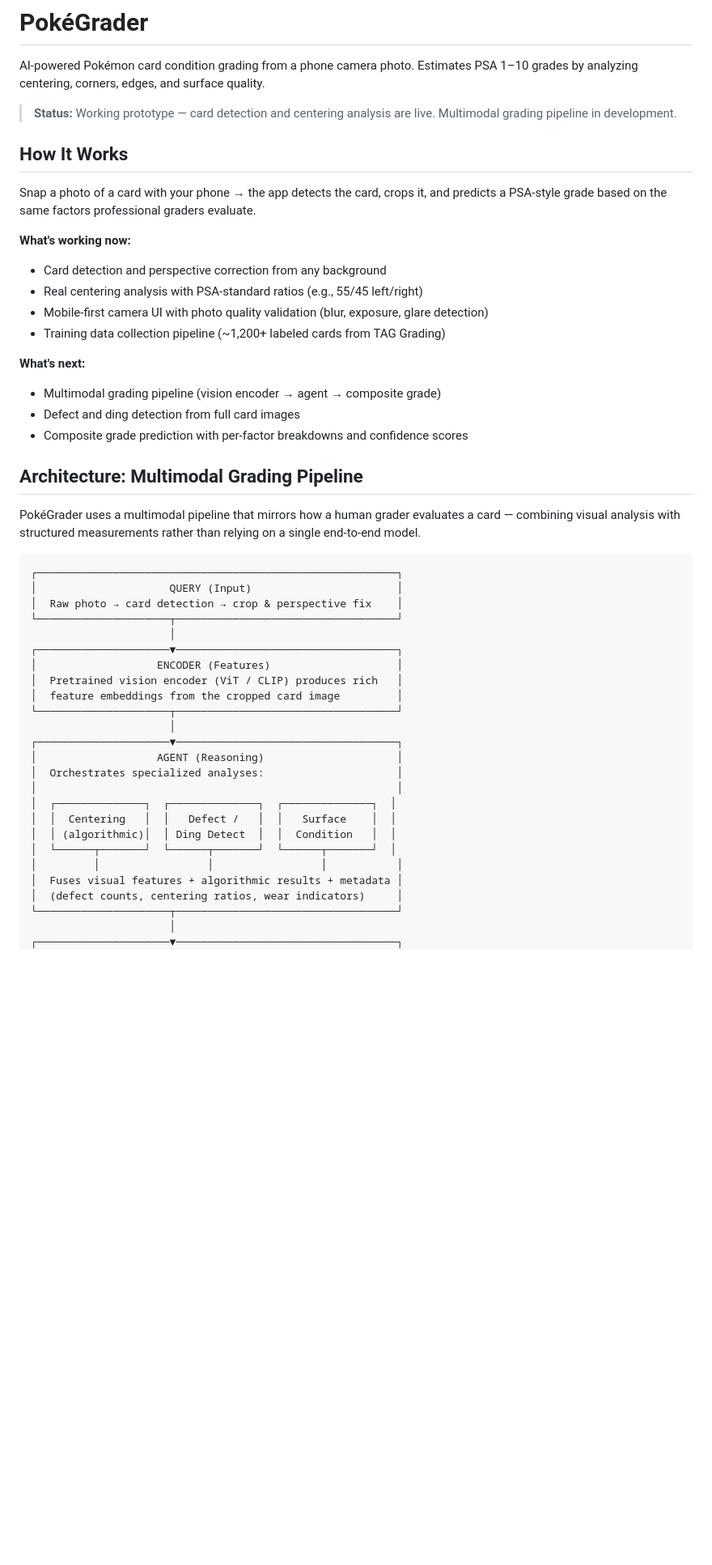
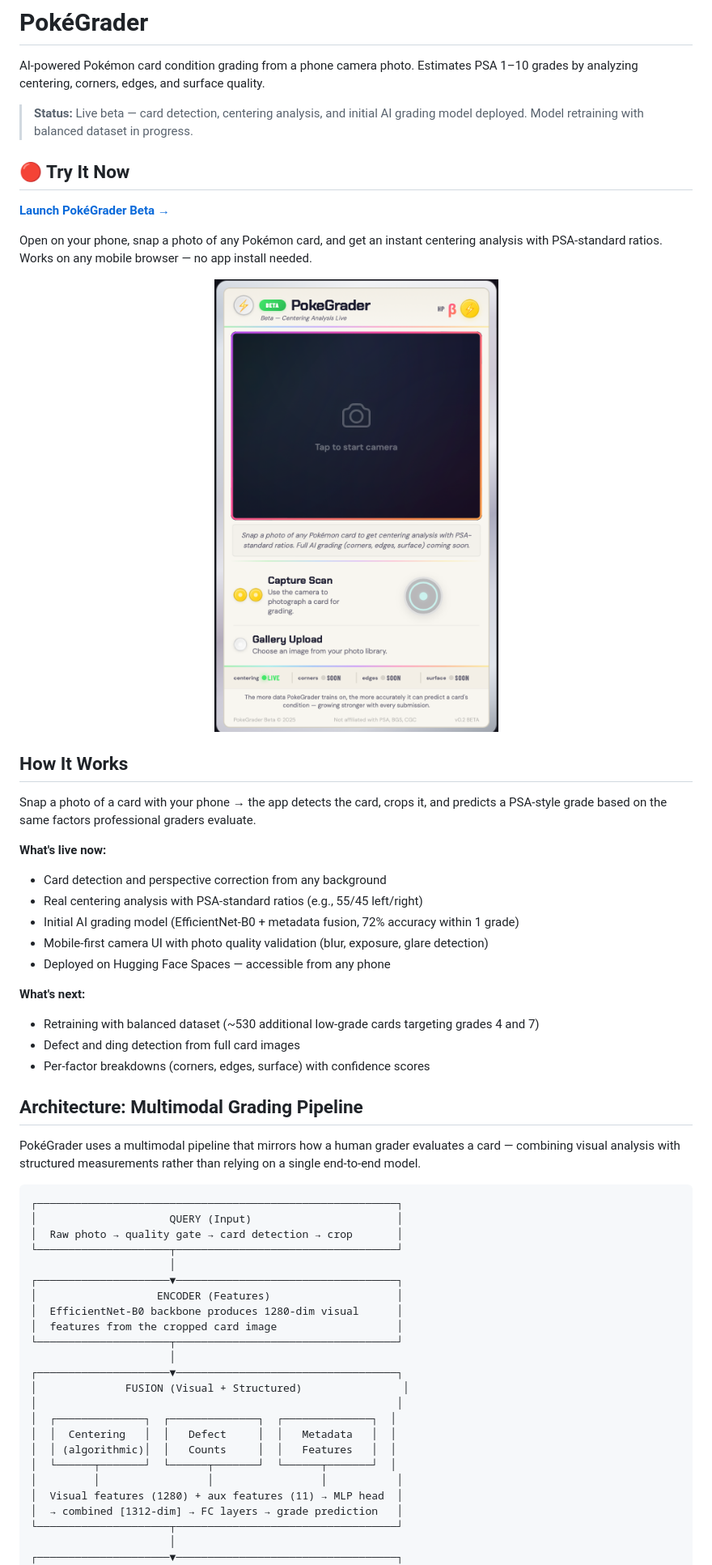
Before and after one commit to kevinjohnwilliams/pokemon-card-grader, a Markdown page: README.md, the part around one of its changes. Shown at 81% size. Rendered like a GitHub page; pictures changed too: docs/screenshot-beta.png (added); blank space fills up the shorter version.

````diff
--- a/README.md
+++ b/README.md
@@ -2,22 +2,33 @@
 
 AI-powered Pokémon card condition grading from a phone camera photo. Estimates PSA 1–10 grades by analyzing centering, corners, edges, and surface quality.
 
-> **Status:** Working prototype — card detection and centering analysis are live. Multimodal grading pipeline in development.
+> **Status:** Live beta — card detection, centering analysis, and initial AI grading model deployed. Model retraining with balanced dataset in progress.
+
+## 🔴 Try It Now
+
+**[Launch PokéGrader Beta →](https://huggingface.co/spaces/kevwill/pokegrader)**
+
+Open on your phone, snap a photo of any Pokémon card, and get an instant centering analysis with PSA-standard ratios. Works on any mobile browser — no app install needed.
+
+<p align="center">
+  <img src="docs/screenshot-beta.png" alt="PokéGrader Beta Screenshot" width="700"/>
+</p>
 
 ## How It Works
 
 Snap a photo of a card with your phone → the app detects the card, crops it, and predicts a PSA-style grade based on the same factors professional graders evaluate.
 
-**What's working now:**
+**What's live now:**
 - Card detection and perspective correction from any background
 - Real centering analysis with PSA-standard ratios (e.g., 55/45 left/right)
+- Initial AI grading model (EfficientNet-B0 + metadata fusion, 72% accuracy within 1 grade)
 - Mobile-first camera UI with photo quality validation (blur, exposure, glare detection)
-- Training data collection pipeline (~1,200+ labeled cards from TAG Grading)
+- Deployed on Hugging Face Spaces — accessible from any phone
 
 **What's next:**
-- Multimodal grading pipeline (vision encoder → agent → composite grade)
+- Retraining with balanced dataset (~530 additional low-grade cards targeting grades 4 and 7)
 - Defect and ding detection from full card images
-- Composite grade prediction with per-factor breakdowns and confidence scores
+- Per-factor breakdowns (corners, edges, surface) with confidence scores
 
 ## Architecture: Multimodal Grading Pipeline
 
@@ -26,26 +37,25 @@ PokéGrader uses a multimodal pipeline that mirrors how a human grader evaluates
 ```
 ┌─────────────────────────────────────────────────────────┐
 │                     QUERY (Input)                       │
-│  Raw photo → card detection → crop & perspective fix    │
+│  Raw photo → quality gate → card detection → crop       │
 └─────────────────────┬───────────────────────────────────┘
                       │
 ┌─────────────────────▼───────────────────────────────────┐
 │                   ENCODER (Features)                    │
-│  Pretrained vision encoder (ViT / CLIP) produces rich   │
-│  feature embeddings from the cropped card image         │
+│  EfficientNet-B0 backbone produces 1280-dim visual      │
+│  features from the cropped card image                   │
 └─────────────────────┬───────────────────────────────────┘
                       │
 ┌─────────────────────▼───────────────────────────────────┐
-│                   AGENT (Reasoning)                     │
-│  Orchestrates specialized analyses:                     │
+│              FUSION (Visual + Structured)                │
 │                                                         │
 │  ┌──────────────┐  ┌──────────────┐  ┌──────────────┐  │
-│  │  Centering   │  │   Defect /   │  │   Surface    │  │
-│  │ (algorithmic)│  │ Ding Detect  │  │  Condition   │  │
+│  │  Centering   │  │   Defect     │  │   Metadata   │  │
+│  │ (algorithmic)│  │   Counts     │  │   Features   │  │
 │  └──────┬───────┘  └──────┬───────┘  └──────┬───────┘  │
 │         │                 │                 │           │
-│  Fuses visual features + algorithmic results + metadata │
-│  (defect counts, centering ratios, wear indicators)     │
+│  Visual features (1280) + aux features (11) → MLP head  │
+│  → combined [1312-dim] → FC layers → grade prediction   │
 └─────────────────────┬───────────────────────────────────┘
                       │
 ┌─────────────────────▼───────────────────────────────────┐
````
Also changed, not shown: other parts of README.md (+33 -20 lines).
